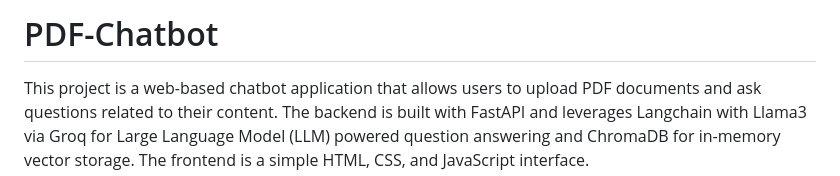
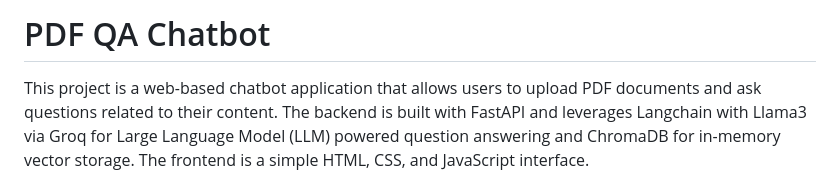
Before and after one commit to AbdulAhad2659/PDF-Chatbot, a Markdown page: README.md, the part around the change. Rendered like a GitHub page.

```diff
--- a/README.md
+++ b/README.md
@@ -1,4 +1,4 @@
-# PDF-Chatbot
+# PDF QA Chatbot
 
 This project is a web-based chatbot application that allows users to upload PDF documents and ask questions related to their content. The backend is built with FastAPI and leverages Langchain with Llama3 via Groq for Large Language Model (LLM) powered question answering and ChromaDB for in-memory vector storage. The frontend is a simple HTML, CSS, and JavaScript interface.
 
```
